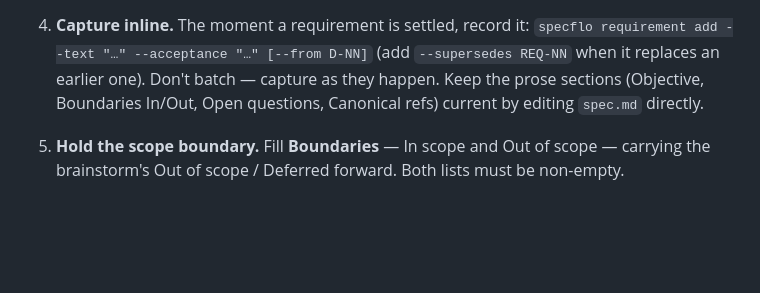
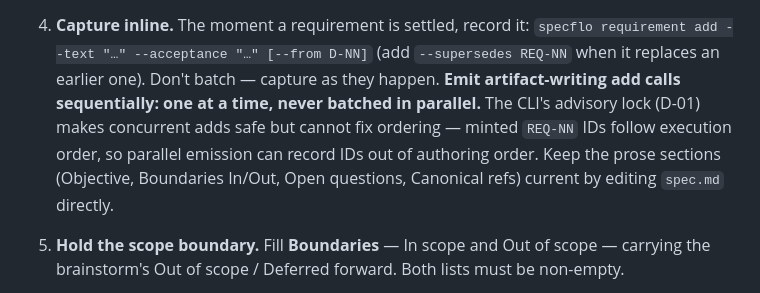
Before and after one commit to TacoTakumi/specflo, a Markdown page: skills/specflo-spec/SKILL.md, the part around the change. Rendered like a GitHub page; blank space fills up the shorter version.

```diff
--- a/skills/specflo-spec/SKILL.md
+++ b/skills/specflo-spec/SKILL.md
@@ -60,7 +60,11 @@ requirements with pass/fail acceptance — not merely "don't code yet".
 4. **Capture inline.** The moment a requirement is settled, record it:
    `specflo requirement add --text "…" --acceptance "…" [--from D-NN]`
    (add `--supersedes REQ-NN` when it replaces an earlier one). Don't batch —
-   capture as they happen. Keep the prose sections (Objective, Boundaries In/Out,
+   capture as they happen. **Emit artifact-writing add calls sequentially: one
+   at a time, never batched in parallel.** The CLI's advisory lock (D-01) makes
+   concurrent adds safe but cannot fix ordering — minted `REQ-NN` IDs follow
+   execution order, so parallel emission can record IDs out of authoring order.
+   Keep the prose sections (Objective, Boundaries In/Out,
    Open questions, Canonical refs) current by editing `spec.md` directly.
 5. **Hold the scope boundary.** Fill **Boundaries** — In scope and Out of scope —
    carrying the brainstorm's Out of scope / Deferred forward. Both lists must be
```
Also changed, not shown: skills/specflo-plan/SKILL.md (+5 -1 lines).
